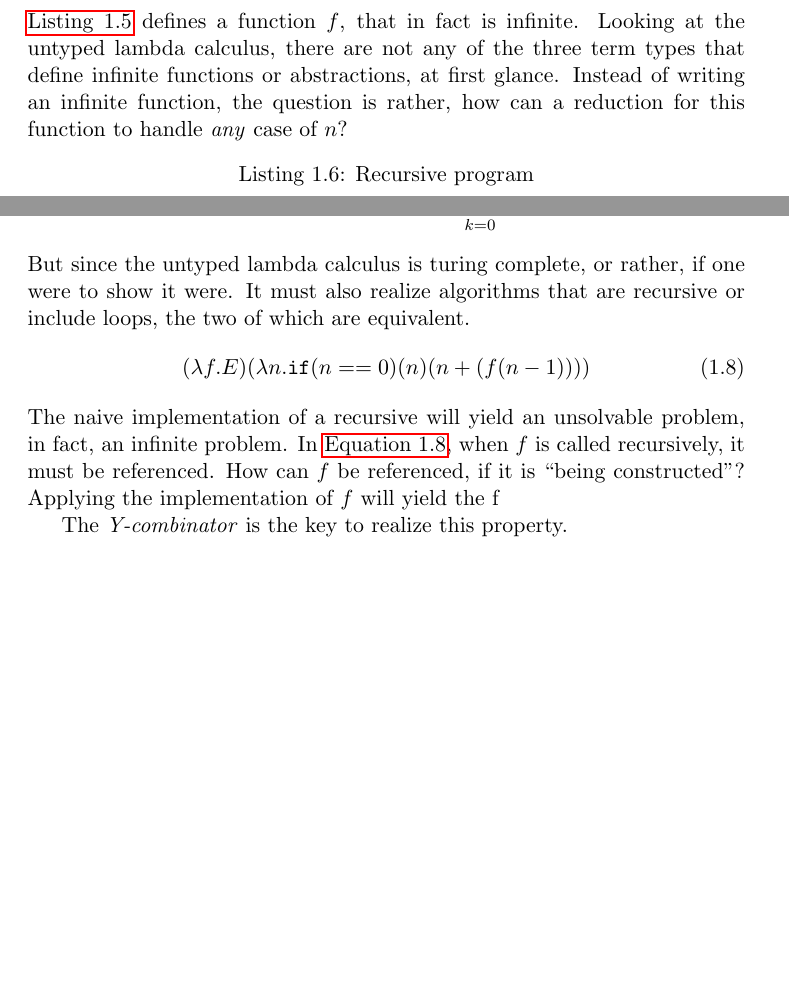
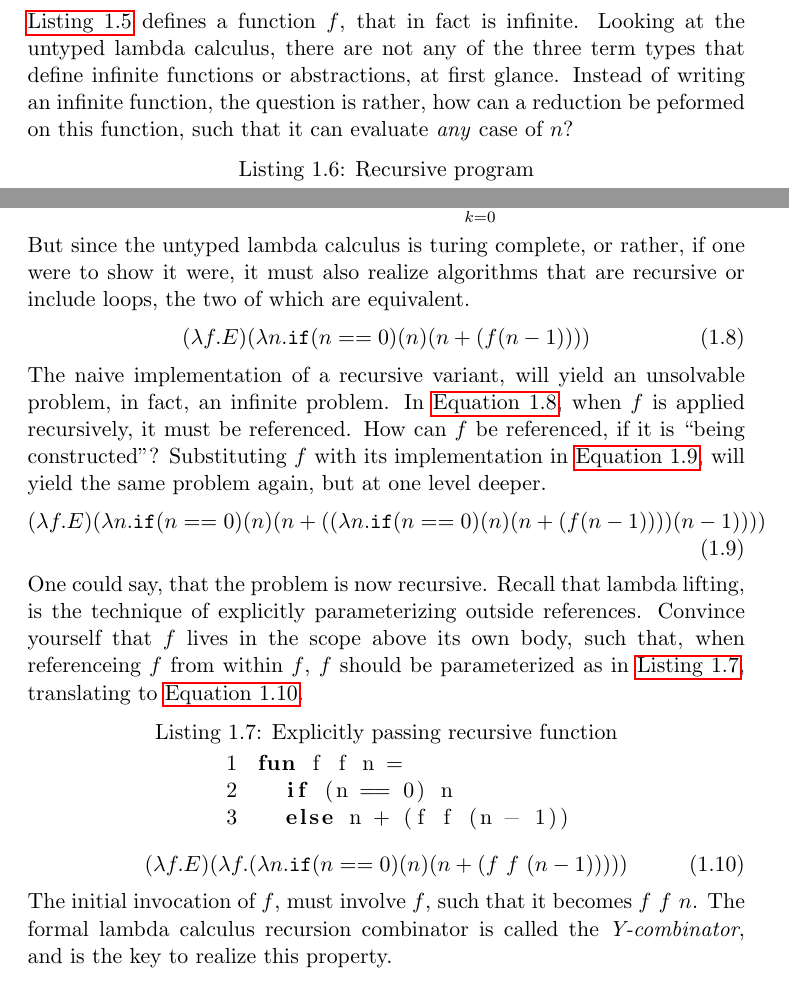
Before and after one commit to ValdemarGr/masters, a LaTeX thesis (thesis/main.tex, which reads thesis/lambda/lambda.tex): two parts of page 5 of 6 before the commit and two parts of page 7 of 8 after it, joined at a grey line, cut so that both start at the same text, the shorter picture padded with empty space. Compiled offline with pdfLaTeX.

Commit message:
frontpage and recursion

```diff
--- a/thesis/lambda/lambda.tex
+++ b/thesis/lambda/lambda.tex
@@ -110,7 +110,7 @@ fun f n =
 \end{lstlisting}
 \autoref{lst:infprog} defines a function $f$, that in fact is infinite.
 Looking at the untyped lambda calculus, there are not any of the three term types that define infinite functions or abstractions, at first glance.
-Instead of writing an infinite function, the question is rather, how can a reduction for this function to handle \textit{any} case of $n$?
+Instead of writing an infinite function, the question is rather, how can a reduction be peformed on this function, such that it can evaluate \textit{any} case of $n$?
 \begin{lstlisting}[language=ML,caption={Recursive program},label={lst:recprog},xleftmargin=.32\textwidth]
 fun f n =
   if (n == 0) n
@@ -121,20 +121,36 @@ fun f n =
     n + (n - 1) \dots + 0 = \sum_{k = 0}^n k
     \label{eq:fred}
 \end{align}
-But since the untyped lambda calculus is turing complete, or rather, if one were to show it were.
-It must also realize algorithms that are recursive or include loops, the two of which are equivalent.
+But since the untyped lambda calculus is turing complete, or rather, if one were to show it were,
+it must also realize algorithms that are recursive or include loops, the two of which are equivalent.
 \begin{align}
     (\lambda f . E) (\lambda n . \texttt{if} (n == 0) (n) (n + (f (n - 1))))
     \label{eq:naiverec}
 \end{align}
-The naive implementation of a recursive will yield an unsolvable problem, in fact, an infinite problem.
-In \autoref{eq:naiverec}, when $f$ is called recursively, it must be referenced.
+The naive implementation of a recursive variant, will yield an unsolvable problem, in fact, an infinite problem.
+In \autoref{eq:naiverec}, when $f$ is applied recursively, it must be referenced.
 How can $f$ be referenced, if it is ``being constructed''?
-Applying the implementation of $f$ will yield the f
-
-The \textit{Y-combinator} is the key to realize this property.
+Substituting $f$ with its implementation in \autoref{eq:naiverecdepth}, will yield the same problem again, but at one level deeper.
 \begin{align}
-    jj
+    (\lambda f . E) (\lambda n . \texttt{if} (n == 0) (n) (n + ((\lambda n . \texttt{if} (n == 0) (n) (n + (f (n - 1)))) (n - 1))))
+    \label{eq:naiverecdepth}
+\end{align}
+One could say, that the problem is now recursive.
+Recall that lambda lifting, is the technique of explicitly parameterizing outside references.
+Convince yourself that $f$ lives in the scope above its own body, such that, when referenceing $f$ from within $f$, $f$ should be parameterized as in \autoref{lst:erec}, translating to \autoref{eq:erec}.
+\begin{lstlisting}[language=ML,caption={Explicitly passing recursive function},label={lst:erec},xleftmargin=.32\textwidth]
+fun f f n =
+  if (n == 0) n
+  else n + (f f (n - 1))
+\end{lstlisting}
+\begin{align}
+    (\lambda f . E) (\lambda f . (\lambda n . \texttt{if} (n == 0) (n) (n + (f \,\, f \,\, (n - 1)))))
+    \label{eq:erec}
+\end{align}
+The initial invocation of $f$, must involve $f$, such that it becomes $f \,\, f \,\, n$.
+The formal lambda calculus recursion combinator is called the \textit{Y-combinator}, and is the key to realize this property.
+\begin{align}
+    \lambda f . (\lambda x . f (x x)) (\lambda x . f (x x))
     \label{eq:ycomb}
 \end{align}
 
--- a/thesis/main.tex
+++ b/thesis/main.tex
@@ -7,6 +7,9 @@
 \usepackage{hyperref}
 \usepackage{listings}
 \usepackage{float}
+\usepackage[english]{babel}
+
+
 \lstset{
     numbers=left,
     showstringspaces=false,
```
Also changed, not shown: thesis/main.pdf, thesis/sdulogo.png (added), thesis/lambda/lambda.tex (8 more changed lines), thesis/main.tex (37 more changed lines).
